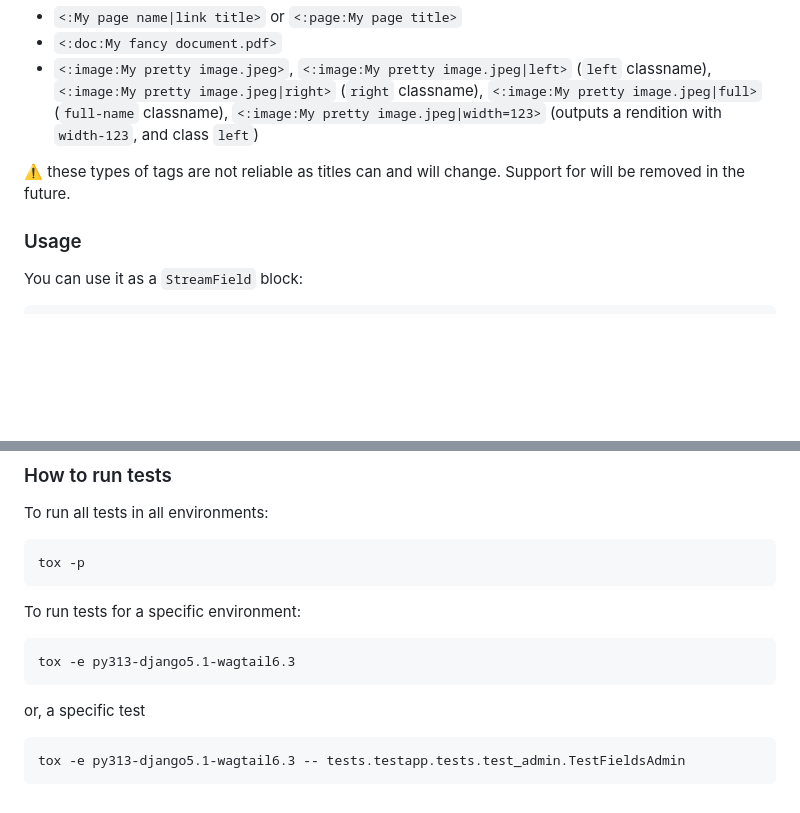
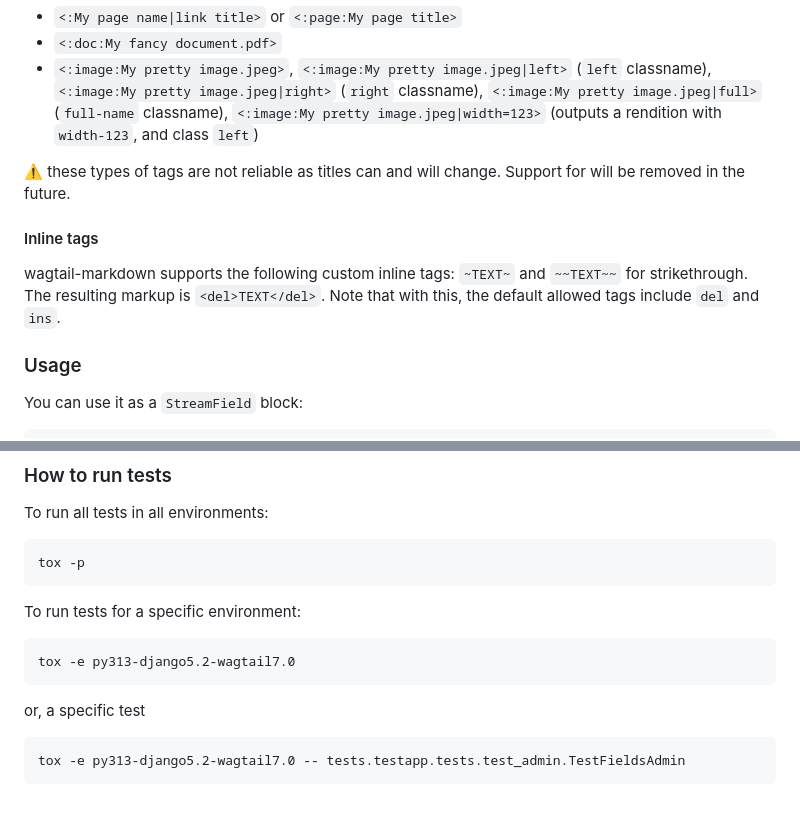
Before and after one commit to torchbox/wagtail-markdown, a Markdown page: README.md, 2 parts joined by grey strips. Rendered like a GitHub page; blank space fills up the shorter version.

````diff
--- a/README.md
+++ b/README.md
@@ -250,6 +250,12 @@ Previously we supported custom link tags that used the target object title. They
 
 ⚠️ these types of tags are not reliable as titles can and will change. Support for  will be removed in the future.
 
+#### Inline tags
+
+wagtail-markdown supports the following custom inline tags: `~TEXT~` and `~~TEXT~~` for strikethrough. The resulting
+markup is `<del>TEXT</del>`. Note that with this, the default allowed tags include `del` and `ins`.
+
+
 ### Usage
 
 You can use it as a `StreamField` block:
@@ -347,11 +353,11 @@ tox -p
 To run tests for a specific environment:
 
 ```shell
-tox -e py313-django5.1-wagtail6.3
+tox -e py313-django5.2-wagtail7.0
 ```
 
 or, a specific test
 
 ```shell
-tox -e py313-django5.1-wagtail6.3 -- tests.testapp.tests.test_admin.TestFieldsAdmin
+tox -e py313-django5.2-wagtail7.0 -- tests.testapp.tests.test_admin.TestFieldsAdmin
 ```
````
